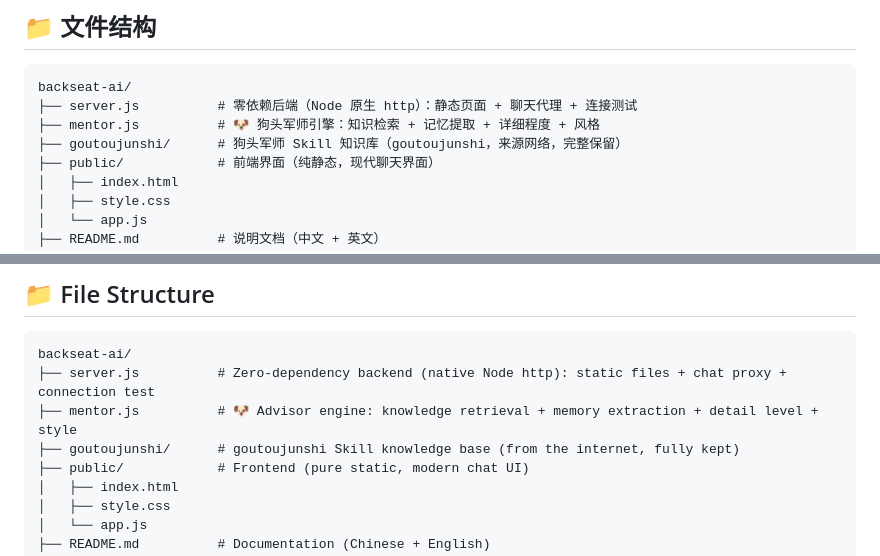
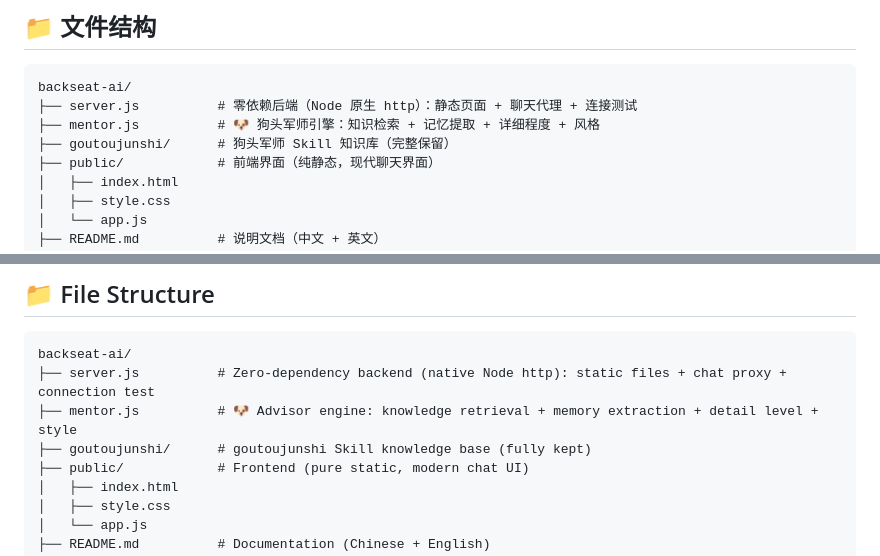
Before and after one commit to Miseat/backseat-ai, a Markdown page: README.md, 2 parts joined by grey strips. Rendered like a GitHub page.

Commit message:
docs: clean remaining source-network wording

```diff
--- a/README.md
+++ b/README.md
@@ -45,7 +45,7 @@ node server.js
 backseat-ai/
 ├── server.js          # 零依赖后端（Node 原生 http）：静态页面 + 聊天代理 + 连接测试
 ├── mentor.js          # 🐶 狗头军师引擎：知识检索 + 记忆提取 + 详细程度 + 风格
-├── goutoujunshi/      # 狗头军师 Skill 知识库（goutoujunshi，来源网络，完整保留）
+├── goutoujunshi/      # 狗头军师 Skill 知识库（完整保留）
 ├── public/            # 前端界面（纯静态，现代聊天界面）
 │   ├── index.html
 │   ├── style.css
@@ -153,7 +153,7 @@ Then open **http://localhost:3800** in your browser.
 backseat-ai/
 ├── server.js          # Zero-dependency backend (native Node http): static files + chat proxy + connection test
 ├── mentor.js          # 🐶 Advisor engine: knowledge retrieval + memory extraction + detail level + style
-├── goutoujunshi/      # goutoujunshi Skill knowledge base (from the internet, fully kept)
+├── goutoujunshi/      # goutoujunshi Skill knowledge base (fully kept)
 ├── public/            # Frontend (pure static, modern chat UI)
 │   ├── index.html
 │   ├── style.css
```
